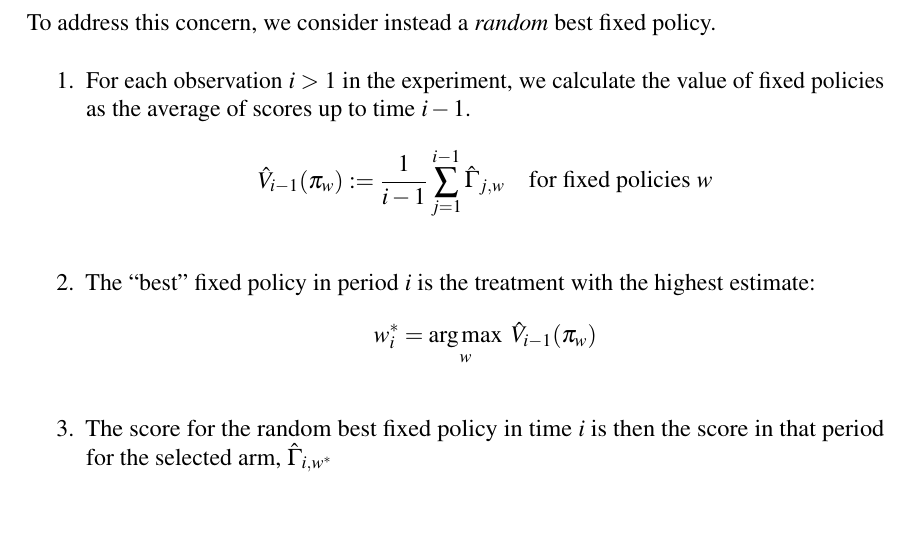
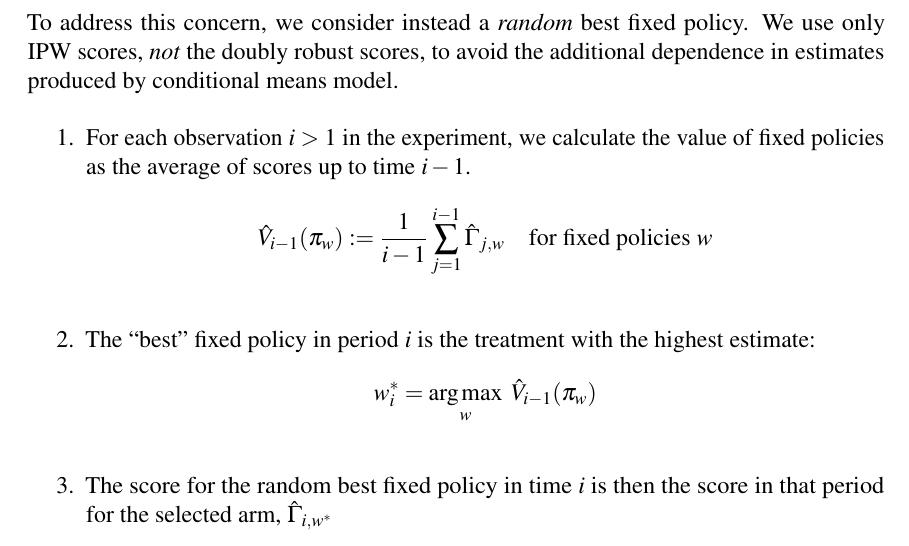
Before and after one commit to UChicago-pol-methods/facebook_adaptive_preanalysis, a LaTeX paper (preanalysis/facebook_COVIDmisinfo_preanalysis.tex): part of page 57 of 59, cut so that both start at the same text, the shorter picture padded with empty space. Compiled offline with pdfLaTeX.

Commit message:
minor edits to pap

```diff
--- a/preanalysis/facebook_COVIDmisinfo_preanalysis.tex
+++ b/preanalysis/facebook_COVIDmisinfo_preanalysis.tex
@@ -1048,7 +1048,7 @@ We are interested in learning and evaluating the best fixed policy. However, if
 \E[\max(X_1, \dots, X_N)] \ge \max(\E[X_1],\dots, \E[X_N]).
 \end{align*}
 
-To address this concern, we consider instead a \textit{random} best fixed policy.
+To address this concern, we consider instead a \textit{random} best fixed policy. We use only IPW scores, \textit{not} the doubly robust scores, to avoid the additional dependence in estimates produced by conditional means model.
 \begin{enumerate}
 \item For each observation $i>1$ in the experiment, we calculate the value of fixed policies as the average of scores up to time $i-1$.
 \begin{align*}
```
